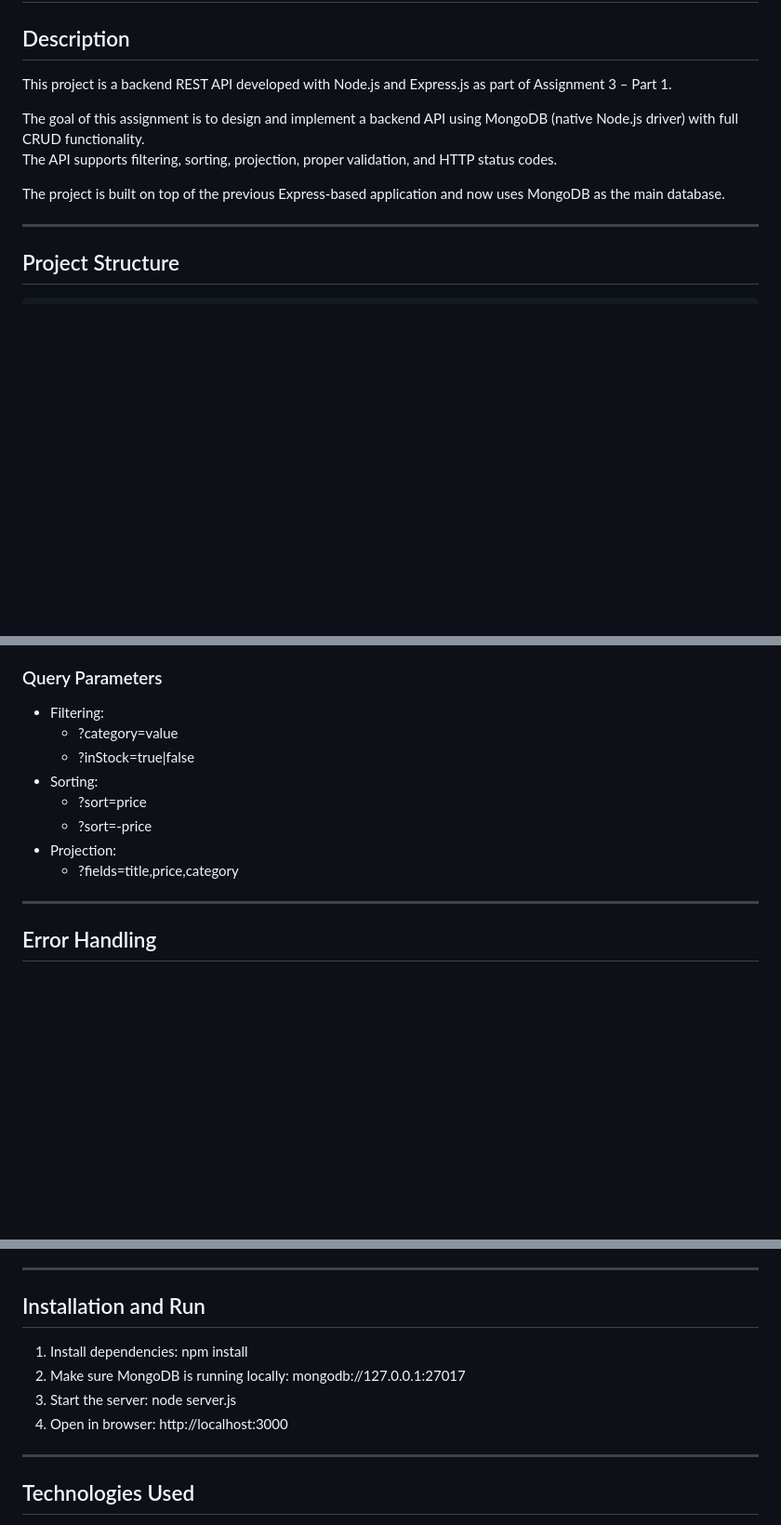
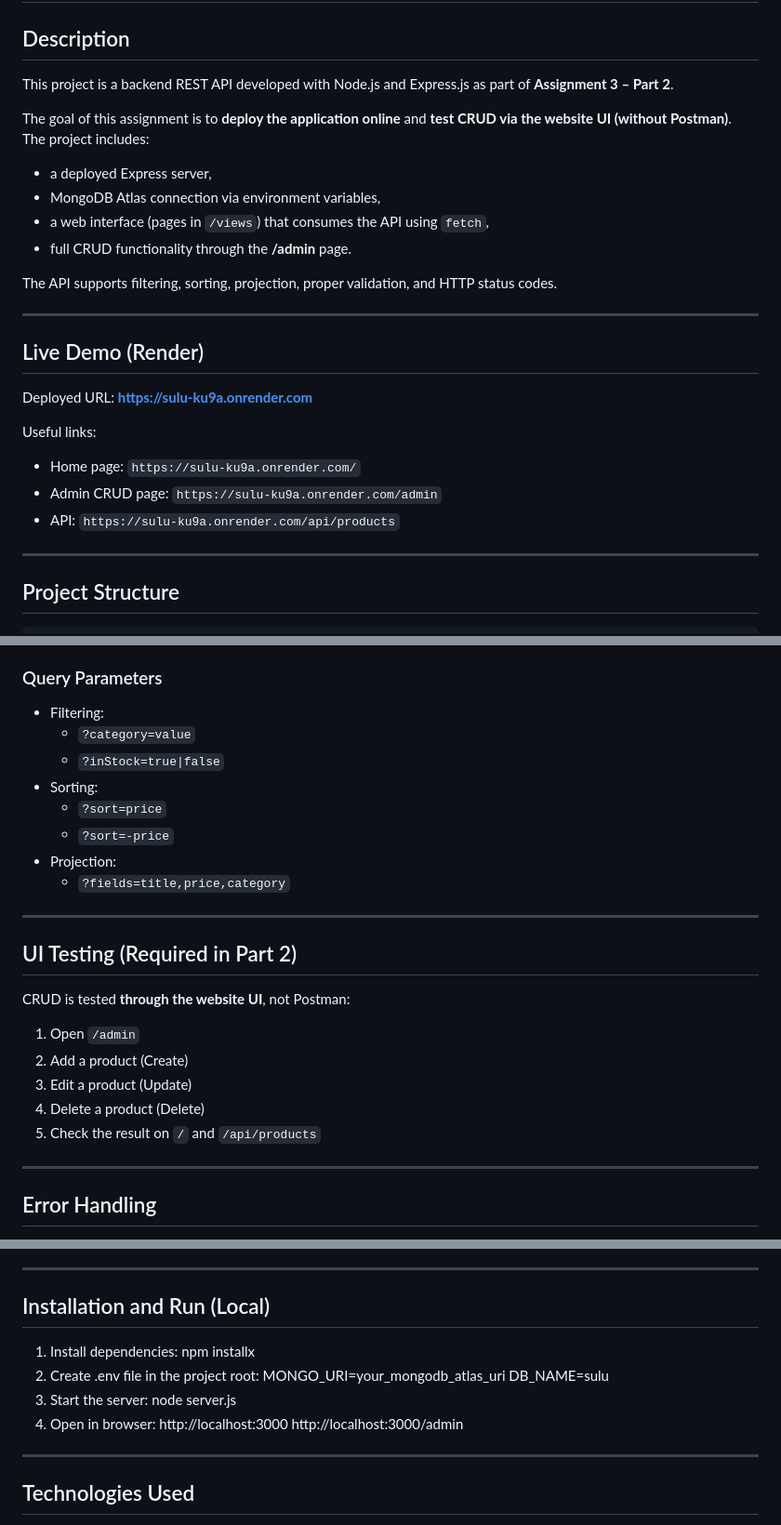
Before and after one commit to abekpaye/sulu, a Markdown page: README.md, 3 parts joined by grey strips. Shown at 93% size. GitHub-like rendering; blank space fills up the shorter version.

Commit message:
update readme.md for assignment3 part2

```diff
--- a/README.md
+++ b/README.md
@@ -1,12 +1,26 @@
 # E-commerce API
 
 ## Description
-This project is a backend REST API developed with Node.js and Express.js as part of Assignment 3 – Part 1.
+This project is a backend REST API developed with Node.js and Express.js as part of **Assignment 3 – Part 2**.
 
-The goal of this assignment is to design and implement a backend API using MongoDB (native Node.js driver) with full CRUD functionality.
+The goal of this assignment is to **deploy the application online** and **test CRUD via the website UI (without Postman)**.
+The project includes:
+- a deployed Express server,
+- MongoDB Atlas connection via environment variables,
+- a web interface (pages in `/views`) that consumes the API using `fetch`,
+- full CRUD functionality through the **/admin** page.
+
 The API supports filtering, sorting, projection, proper validation, and HTTP status codes.
 
-The project is built on top of the previous Express-based application and now uses MongoDB as the main database.
+---
+
+## Live Demo (Render)
+Deployed URL: **https://sulu-ku9a.onrender.com**
+
+Useful links:
+- Home page: `https://sulu-ku9a.onrender.com/`
+- Admin CRUD page: `https://sulu-ku9a.onrender.com/admin`
+- API: `https://sulu-ku9a.onrender.com/api/products`
 
 ---
 
@@ -79,13 +99,23 @@ project-root/
 
 ### Query Parameters
 - Filtering:
-  - ?category=value
-  - ?inStock=true|false
+  - `?category=value`
+  - `?inStock=true|false`
 - Sorting:
-  - ?sort=price
-  - ?sort=-price
+  - `?sort=price`
+  - `?sort=-price`
 - Projection:
-  - ?fields=title,price,category
+  - `?fields=title,price,category`
+
+---
+
+## UI Testing (Required in Part 2)
+CRUD is tested **through the website UI**, not Postman:
+1. Open `/admin`
+2. Add a product (Create)
+3. Edit a product (Update)
+4. Delete a product (Delete)
+5. Check the result on `/` and `/api/products`
 
 ---
 
@@ -100,12 +130,15 @@ project-root/
 
 ---
 
-## Installation and Run
-1. Install dependencies: npm install
-2. Make sure MongoDB is running locally: mongodb://127.0.0.1:27017
+## Installation and Run (Local)
+1. Install dependencies: npm installx
+2. Create .env file in the project root:
+MONGO_URI=your_mongodb_atlas_uri
+DB_NAME=sulu
 3. Start the server: node server.js
-4. Open in browser: http://localhost:3000
-
+4. Open in browser:
+http://localhost:3000
+http://localhost:3000/admin
 
 ---
 
```
Also changed, not shown: other parts of README.md (+8 -2 lines).
